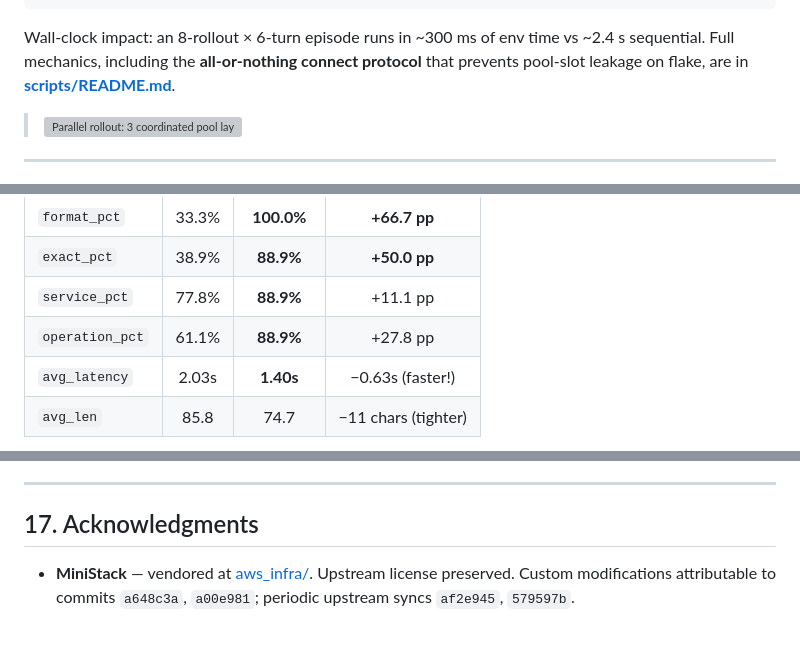
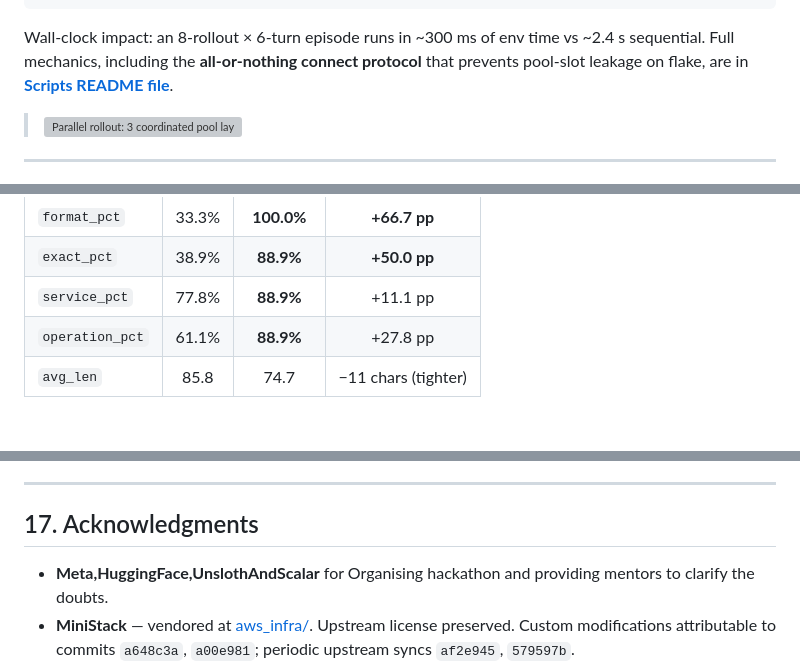
Before and after one commit to bangar1/aws-rl-env-fork2, a Markdown page: README.md, 3 parts joined by grey strips. Rendered like a GitHub page; blank space fills up the shorter version; grey boxes are pictures that could not be loaded.

````diff
--- a/README.md
+++ b/README.md
@@ -434,7 +434,7 @@ GRPO needs `G` rollouts on the same task per training step. We run all G in para
                     8 isolated MiniStack instances :4566..:4573
 ```
 
-Wall-clock impact: an 8-rollout × 6-turn episode runs in ~300 ms of env time vs ~2.4 s sequential. Full mechanics, including the **all-or-nothing connect protocol** that prevents pool-slot leakage on flake, are in **[scripts/README.md](scripts/README.md)**.
+Wall-clock impact: an 8-rollout × 6-turn episode runs in ~300 ms of env time vs ~2.4 s sequential. Full mechanics, including the **all-or-nothing connect protocol** that prevents pool-slot leakage on flake, are in **[Scripts README file](scripts/README.md)**.
 
 > ![Parallel rollout: 3 coordinated pool layers](docs/figures/parallel_rollout_diagram.png)
 
@@ -479,7 +479,6 @@ After running the SFT pipeline end-to-end, the eval delta on the same held-out p
 | `exact_pct`     | 38.9%  | **88.9%**  | **+50.0 pp** |
 | `service_pct`   | 77.8%  | **88.9%**  | +11.1 pp    |
 | `operation_pct` | 61.1%  | **88.9%**  | +27.8 pp    |
-| `avg_latency`   | 2.03s  | **1.40s**  | −0.63s (faster!) |
 | `avg_len`       | 85.8   | 74.7     | −11 chars (tighter) |
 
 > ![Base vs SFT eval-metrics comparison](docs/figures/base_vs_sft_success.png)
@@ -701,6 +694,7 @@ These tests double as the source of truth for canonical solutions used by the SF
 
 ## 17. Acknowledgments
 
+- **Meta,HuggingFace,UnslothAndScalar** for Organising hackathon and providing mentors to clarify the doubts.
 - **MiniStack** — vendored at [aws_infra/](aws_infra/). Upstream license preserved. Custom modifications attributable to commits `a648c3a`, `a00e981`; periodic upstream syncs `af2e945`, `579597b`.
 - **OpenEnv** — environment protocol and Python client framework.
 - **TRL** (HuggingFace) — `GRPOTrainer` implementation.
````
Also changed, not shown: other parts of README.md (+2 -8 lines).
